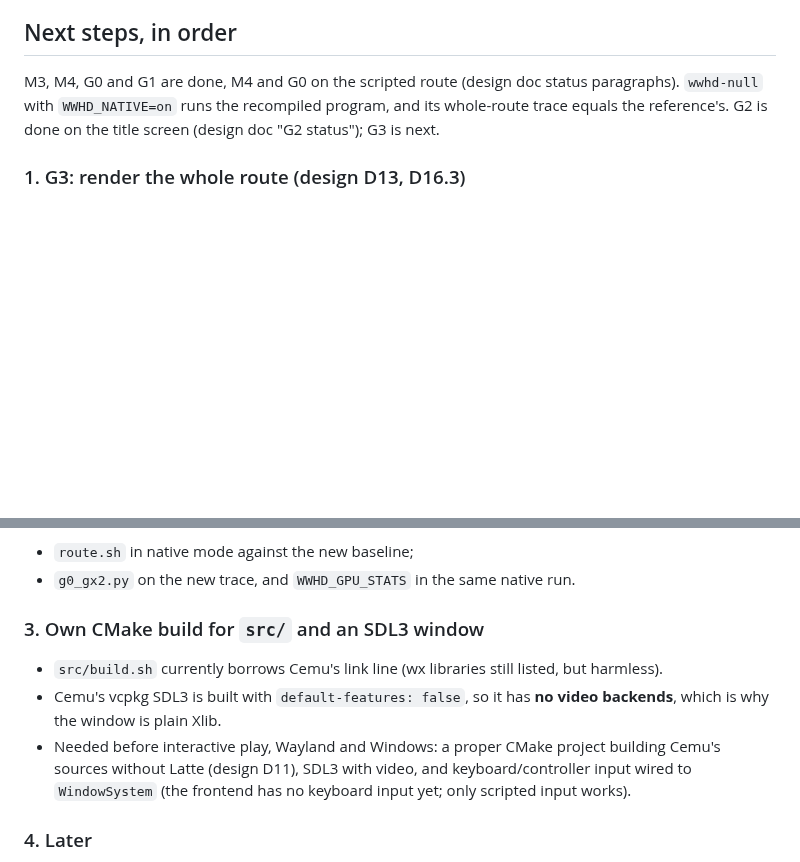
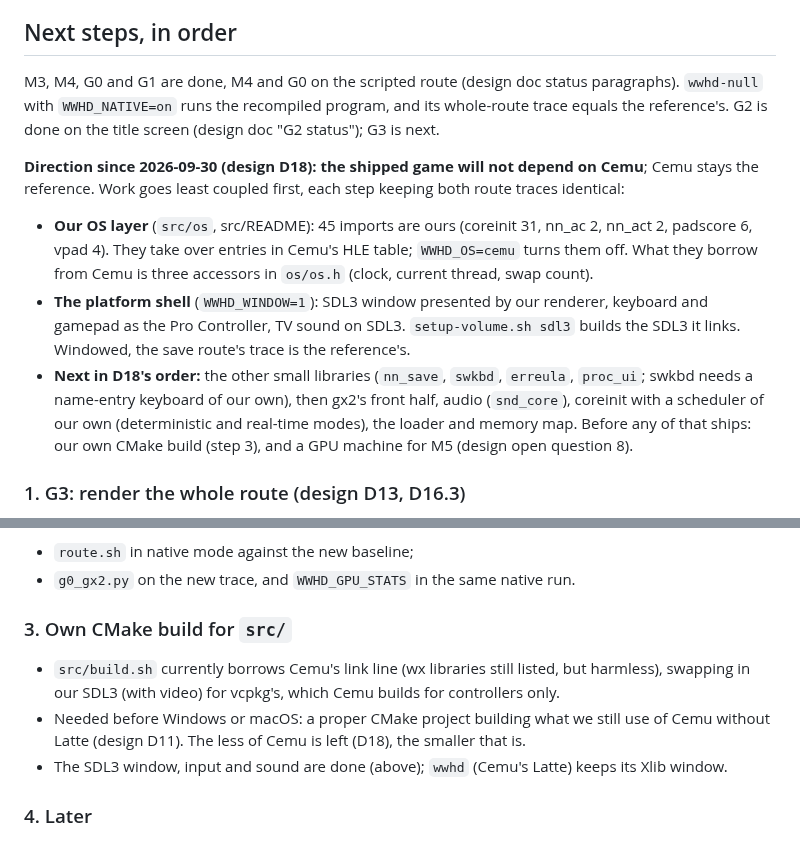
Before and after one commit to flossbud/WWHDRecomp, a Markdown page: docs/handoff.md, 2 parts joined by grey strips. GitHub-like rendering; blank space fills up the shorter version.

Commit message:
WW-2: handoff: D18, our OS layer and the platform shell
Co-Authored-By: Claude Opus 5.5 <noreply@anthropic.com>

```diff
--- a/docs/handoff.md
+++ b/docs/handoff.md
@@ -161,6 +161,20 @@ M3, M4, G0 and G1 are done, M4 and G0 on the scripted route (design doc status p
 `WWHD_NATIVE=on` runs the recompiled program, and its whole-route trace equals the reference's.
 G2 is done on the title screen (design doc "G2 status"); G3 is next.
 
+**Direction since 2026-09-30 (design D18): the shipped game will not depend on Cemu**; Cemu stays
+the reference. Work goes least coupled first, each step keeping both route traces identical:
+- **Our OS layer** (`src/os`, src/README): 45 imports are ours (coreinit 31, nn_ac 2, nn_act 2,
+  padscore 6, vpad 4). They take over entries in Cemu's HLE table; `WWHD_OS=cemu` turns them off.
+  What they borrow from Cemu is three accessors in `os/os.h` (clock, current thread, swap count).
+- **The platform shell** (`WWHD_WINDOW=1`): SDL3 window presented by our renderer, keyboard and
+  gamepad as the Pro Controller, TV sound on SDL3. `setup-volume.sh sdl3` builds the SDL3 it
+  links. Windowed, the save route's trace is the reference's.
+- **Next in D18's order:** the other small libraries (`nn_save`, `swkbd`, `erreula`, `proc_ui`;
+  swkbd needs a name-entry keyboard of our own), then gx2's front half, audio (`snd_core`),
+  coreinit with a scheduler of our own (deterministic and real-time modes), the loader and memory
+  map. Before any of that ships: our own CMake build (step 3), and a GPU machine for M5 (design
+  open question 8).
+
 ### 1. G3: render the whole route (design D13, D16.3)
 
 G2 is done (design doc "G2 status"): to f600 every captured frame is within 60 dB of the
@@ -197,14 +211,13 @@ with the reference, and rerun:
 - `route.sh` in native mode against the new baseline;
 - `g0_gx2.py` on the new trace, and `WWHD_GPU_STATS` in the same native run.
 
-### 3. Own CMake build for `src/` and an SDL3 window
+### 3. Own CMake build for `src/`
 
-- `src/build.sh` currently borrows Cemu's link line (wx libraries still listed, but harmless).
-- Cemu's vcpkg SDL3 is built with `default-features: false`, so it has **no video backends**,
-  which is why the window is plain Xlib.
-- Needed before interactive play, Wayland and Windows: a proper CMake project building Cemu's
-  sources without Latte (design D11), SDL3 with video, and keyboard/controller input wired to
-  `WindowSystem` (the frontend has no keyboard input yet; only scripted input works).
+- `src/build.sh` currently borrows Cemu's link line (wx libraries still listed, but harmless),
+  swapping in our SDL3 (with video) for vcpkg's, which Cemu builds for controllers only.
+- Needed before Windows or macOS: a proper CMake project building what we still use of Cemu
+  without Latte (design D11). The less of Cemu is left (D18), the smaller that is.
+- The SDL3 window, input and sound are done (above); `wwhd` (Cemu's Latte) keeps its Xlib window.
 
 ### 4. Later
 
```
Also changed, not shown: other parts of docs/handoff.md (+1 -1 lines).
